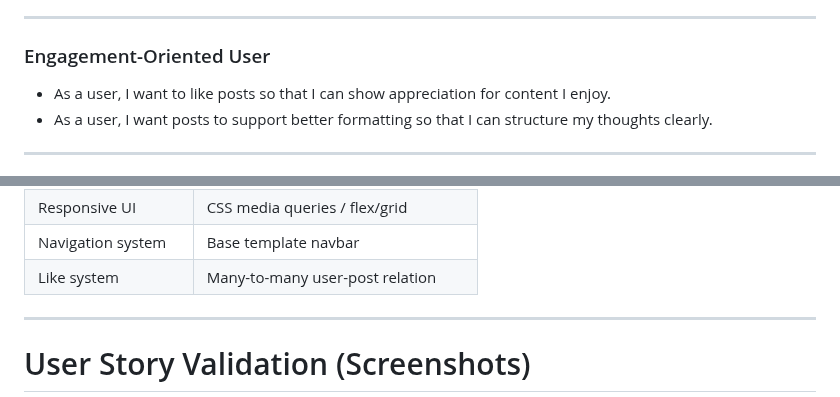
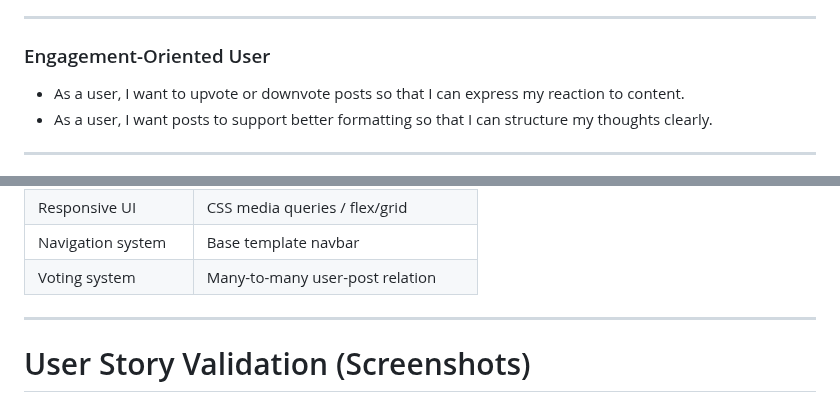
Before and after one commit to MSR-Projects7274/pulse, a Markdown page: README.md, 2 parts joined by grey strips. Drawn GitHub-style.

Commit message:
Correct voting terminology in README

```diff
--- a/README.md
+++ b/README.md
@@ -234,7 +234,7 @@ http://127.0.0.1:8000/
 
 ### Engagement-Oriented User
 
-- As a user, I want to like posts so that I can show appreciation for content I enjoy.
+- As a user, I want to upvote or downvote posts so that I can express my reaction to content.
 - As a user, I want posts to support better formatting so that I can structure my thoughts clearly.
 
 ---
@@ -256,7 +256,7 @@ http://127.0.0.1:8000/
 | Profile pages | User-based post filtering |
 | Responsive UI | CSS media queries / flex/grid |
 | Navigation system | Base template navbar |
-| Like system | Many-to-many user-post relation |
+| Voting system | Many-to-many user-post relation |
 
 ---
 
```
